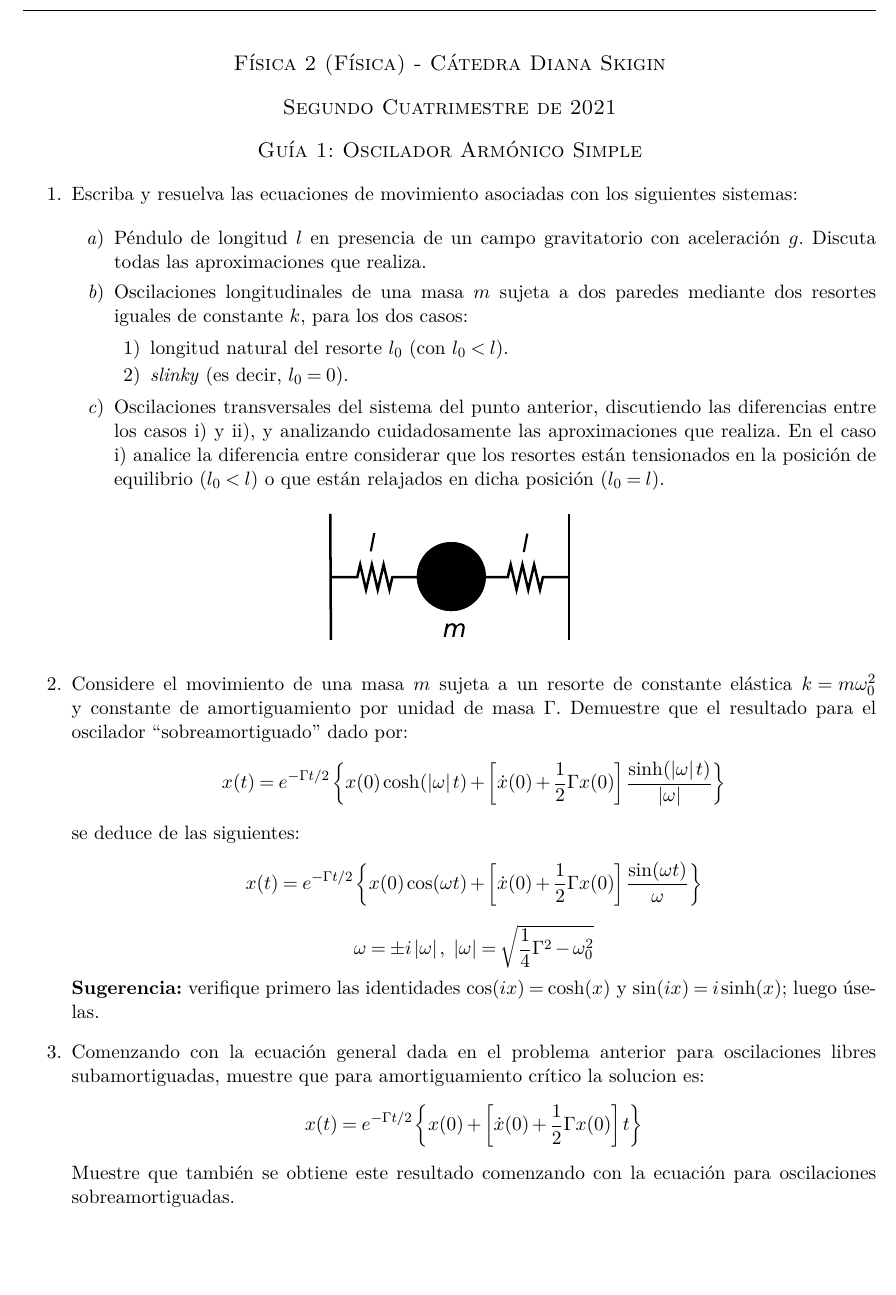
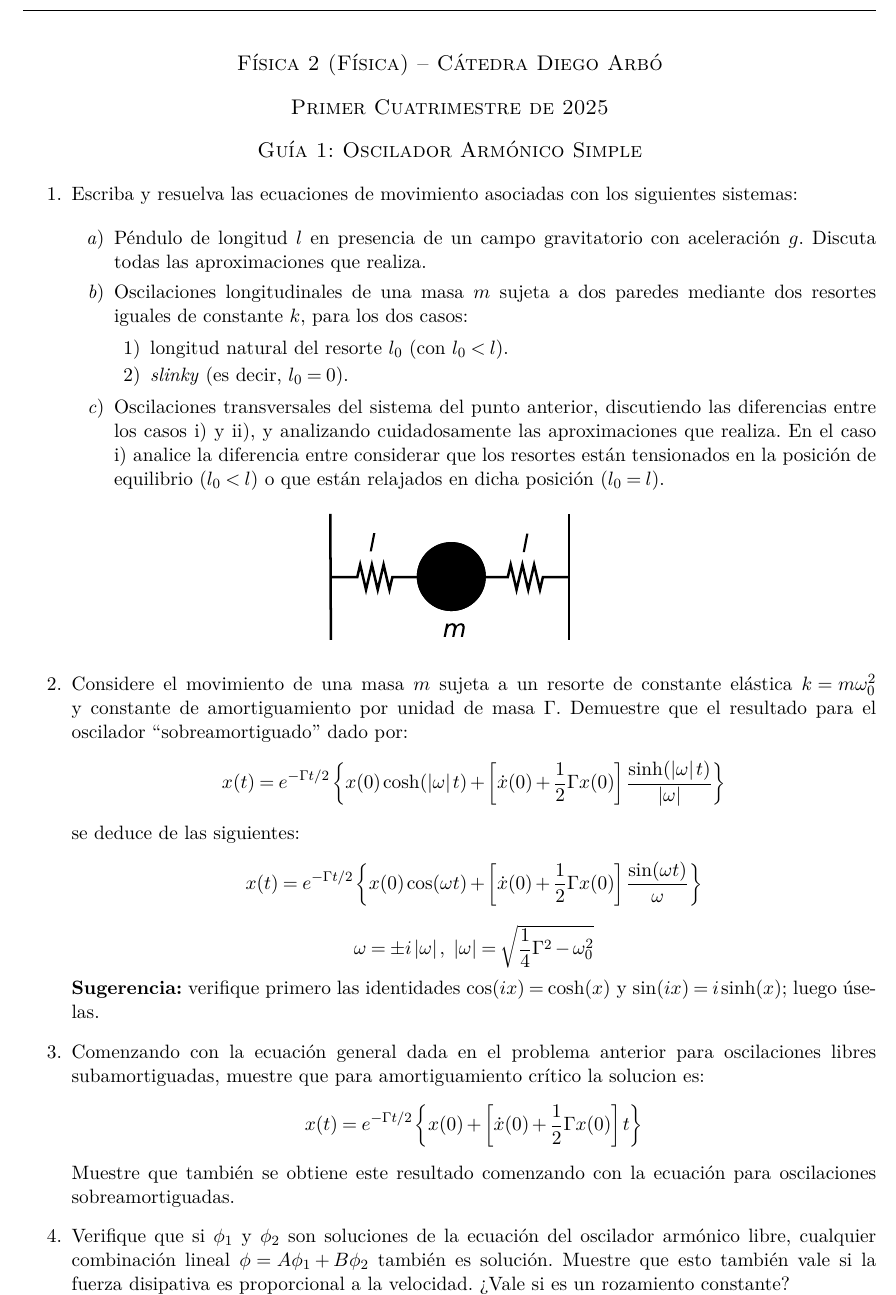
Before and after one commit to petcheme/fisica-guias, a LaTeX document (f2-g1_oscilador_armonico.tex): part of page 1 of 2, cut so that both start at the same text, the shorter picture padded with empty space. Compiled offline with pdfLaTeX.

Commit message:
Update f2-g1_oscilador_armonico.tex

```diff
--- a/f2-g1_oscilador_armonico.tex
+++ b/f2-g1_oscilador_armonico.tex
@@ -30,11 +30,11 @@
 
 % Título
     \begin{center}
-    \textsc{\large Física 2 (Física) - Cátedra Diana Skigin}
+    \textsc{\large Física 2 (Física) -- Cátedra Diego Arbó}
     \par\end{center}{\large \par}
 
     \begin{center}
-    \textsc{\large Segundo Cuatrimestre de 2021}
+    \textsc{\large Primer Cuatrimestre de 2025}
     \par\end{center}{\large \par}
 
     \begin{center}
@@ -104,7 +104,12 @@
     Muestre que también se obtiene este resultado comenzando con la
     ecuación para oscilaciones sobreamortiguadas.
 
-% Ejercicio 4
+% Ejercicio 4 (nuevo)
+
+    \item Verifique que si $\phi_1$ y $\phi_2$ son soluciones de la ecuación del oscilador armónico libre, cualquier combinación lineal $\phi = A \phi_1 + B\phi_2$ también es solución. Muestre que esto también vale si la fuerza disipativa es proporcional a la velocidad. ¿Vale si es un rozamiento constante?
+
+% Ejercicio 5
+
     \item
     %\quad{}
     \begin{enumerate}
```
Also changed, not shown: f2-g1_oscilador_armonico.tex (5 more changed lines).
